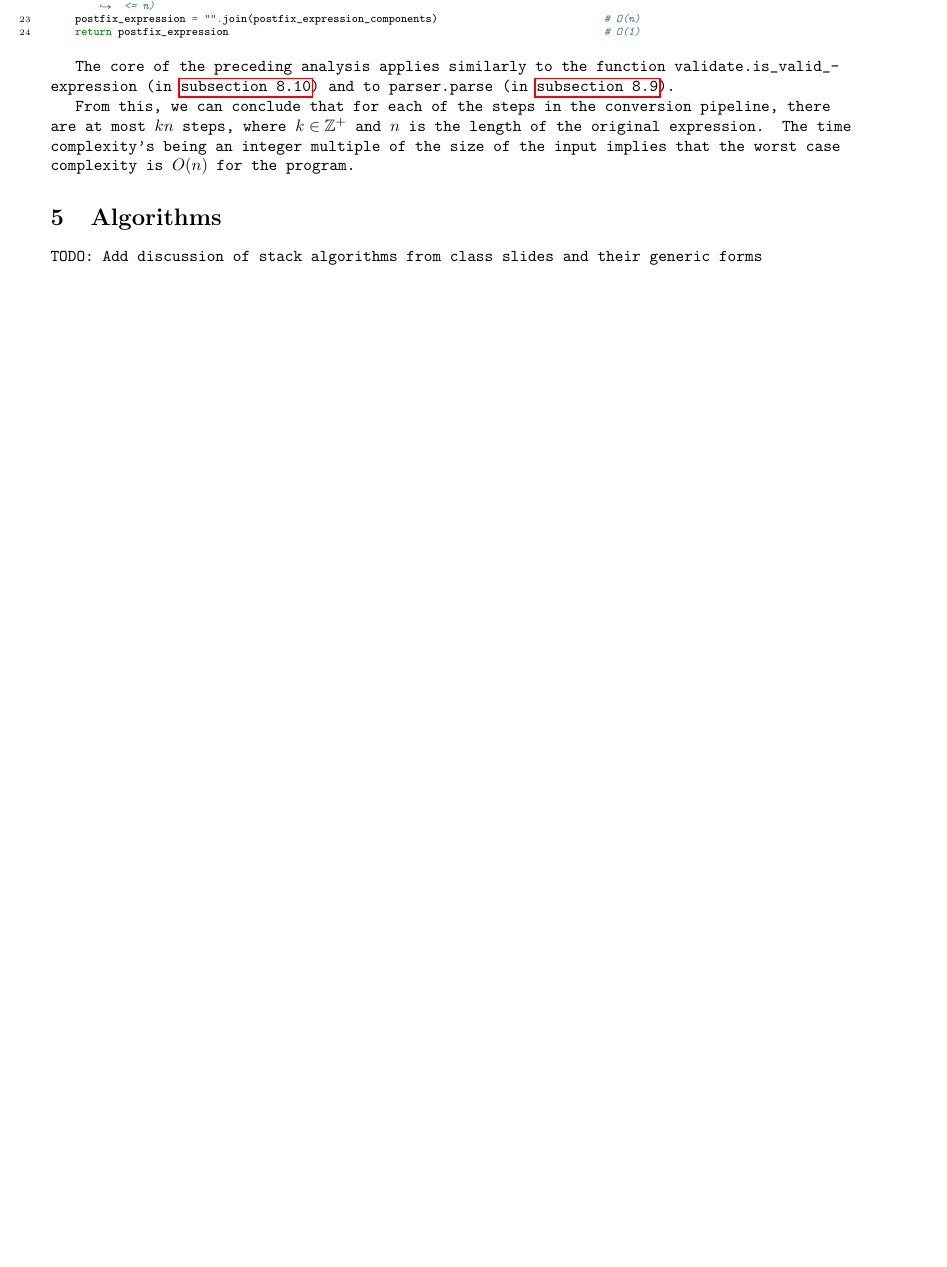
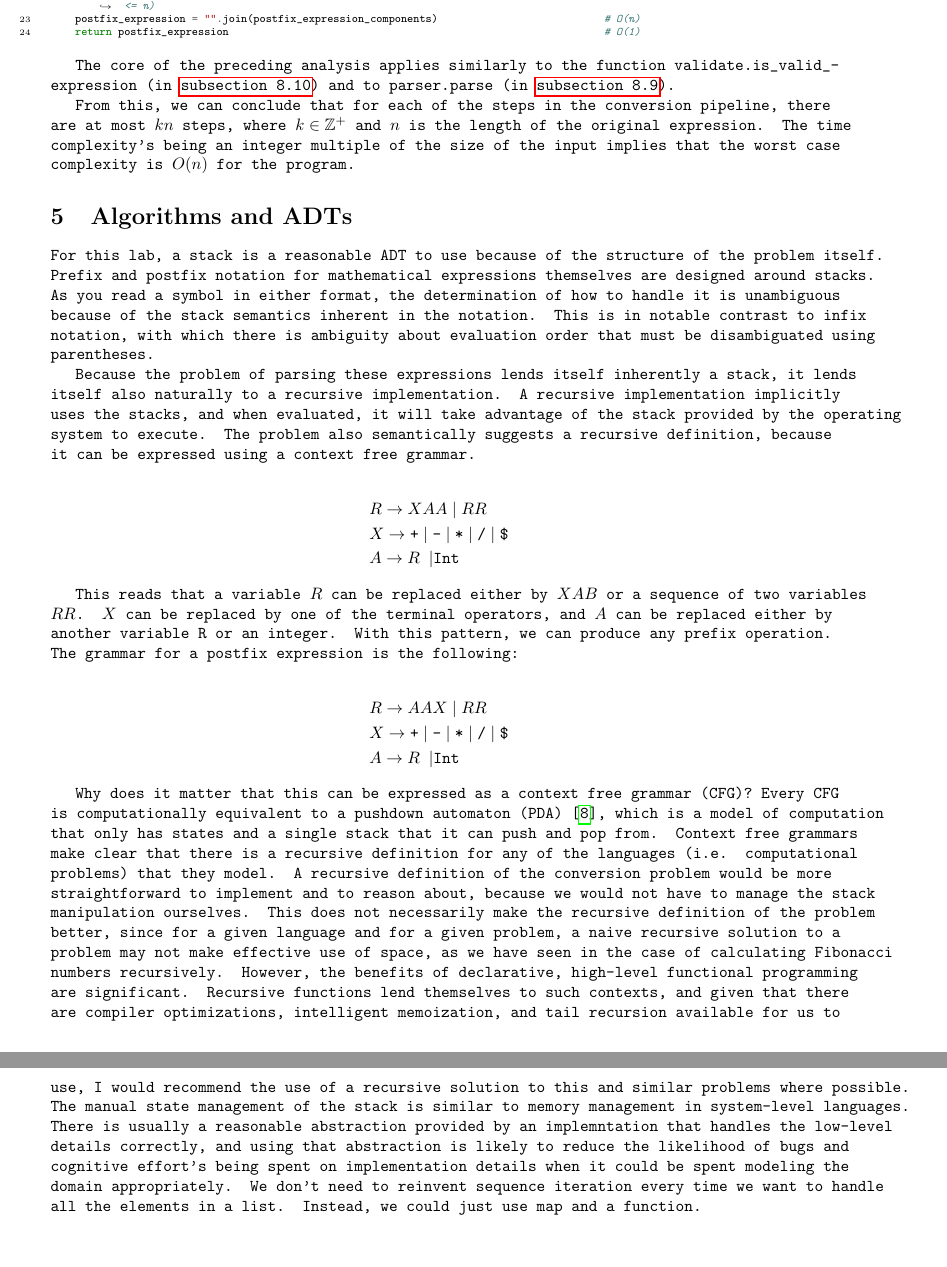
Before and after one commit to jllovet/jhu-en-605-202-su26-data-structures, a LaTeX document (lab-1/JLlovetLab1.tex): part of page 10 of 17 before the commit and two parts of pages 10 and 11 of 18 after it, the two joined at a grey line, cut so that both start at the same text, the shorter picture padded with empty space. Compiled offline with pdfLaTeX.

Commit message:
Add discussion of algorithms and ADTs

```diff
--- a/lab-1/JLlovetLab1.tex
+++ b/lab-1/JLlovetLab1.tex
@@ -234,9 +231,29 @@ The core of the preceding analysis applies similarly to the function \texttt{val
 From this, we can conclude that for each of the steps in the conversion pipeline, there are at most $kn$ steps, where $k \in \mathbb{Z^+}$ and $n$ is the length of the original expression. The time complexity's being an integer multiple of the size of the input implies that the worst case complexity is $O(n)$ for the program.
 
 
-\section{Algorithms}
+\section{Algorithms and ADTs}
 
-TODO: Add discussion of stack algorithms from class slides and their generic forms
+For this lab, a stack is a reasonable ADT to use because of the structure of the problem itself. Prefix and postfix notation for mathematical expressions themselves are designed around stacks. As you read a symbol in either format, the determination of how to handle it is unambiguous because of the stack semantics inherent in the notation. This is in notable contrast to infix notation, with which there is ambiguity about evaluation order that must be disambiguated using parentheses.
+
+Because the problem of parsing these expressions lends itself inherently a stack, it lends itself also naturally to a recursive implementation. A recursive implementation implicitly uses the stacks, and when evaluated, it will take advantage of the stack provided by the operating system to execute. The problem also semantically suggests a recursive definition, because it can be expressed using a context free grammar.
+
+\begin{align*}
+   & R \to XAA \mid RR                                                                 \\
+   & X \to \texttt{+} \mid \texttt{-} \mid \texttt{*} \mid \texttt{/} \mid \texttt{\$} \\
+   & A \to R\ | \texttt{Int}
+\end{align*}
+
+This reads that a variable $R$ can be replaced either by $XAB$ or a sequence of two variables $RR$. $X$ can be replaced by one of the terminal operators, and $A$ can be replaced either by another variable R or an integer. With this pattern, we can produce any prefix operation. The grammar for a postfix expression is the following:
+
+\begin{align*}
+   & R \to AAX \mid RR                                                                 \\
+   & X \to \texttt{+} \mid \texttt{-} \mid \texttt{*} \mid \texttt{/} \mid \texttt{\$} \\
+   & A \to R\ | \texttt{Int}
+\end{align*}
+
+Why does it matter that this can be expressed as a context free grammar (CFG)? Every CFG is computationally equivalent to a pushdown automaton (PDA) \cite{sipser2013}, which is a model of computation that only has states and a single stack that it can push and pop from. Context free grammars make clear that there is a recursive definition for any of the languages (i.e. computational problems) that they model. A recursive definition of the conversion problem would be more straightforward to implement and to reason about, because we would not have to manage the stack manipulation ourselves. This does not necessarily make the recursive definition of the problem better, since for a given language and for a given problem, a naive recursive solution to a problem may not make effective use of space, as we have seen in the case of calculating Fibonacci numbers recursively. However, the benefits of declarative, high-level functional programming are significant. Recursive functions lend themselves to such contexts, and given that there are compiler optimizations, intelligent memoization, and tail recursion available for us to use, I would recommend the use of a recursive solution to this and similar problems where possible. The manual state management of the stack is similar to memory management in system-level languages. There is usually a reasonable abstraction provided by an implemntation that handles the low-level details correctly, and using that abstraction is likely to reduce the likelihood of bugs and cognitive effort's being spent on implementation details when it could be spent modeling the domain appropriately. We don't need to reinvent sequence iteration every time we want to handle all the elements in a list. Instead, we could just use map and a function.
+
+\pagebreak
 
 \section{Testing}\label{sec:testing}
 
```
Also changed, not shown: lab-1/JLlovetLab1.tex (5 more changed lines).
